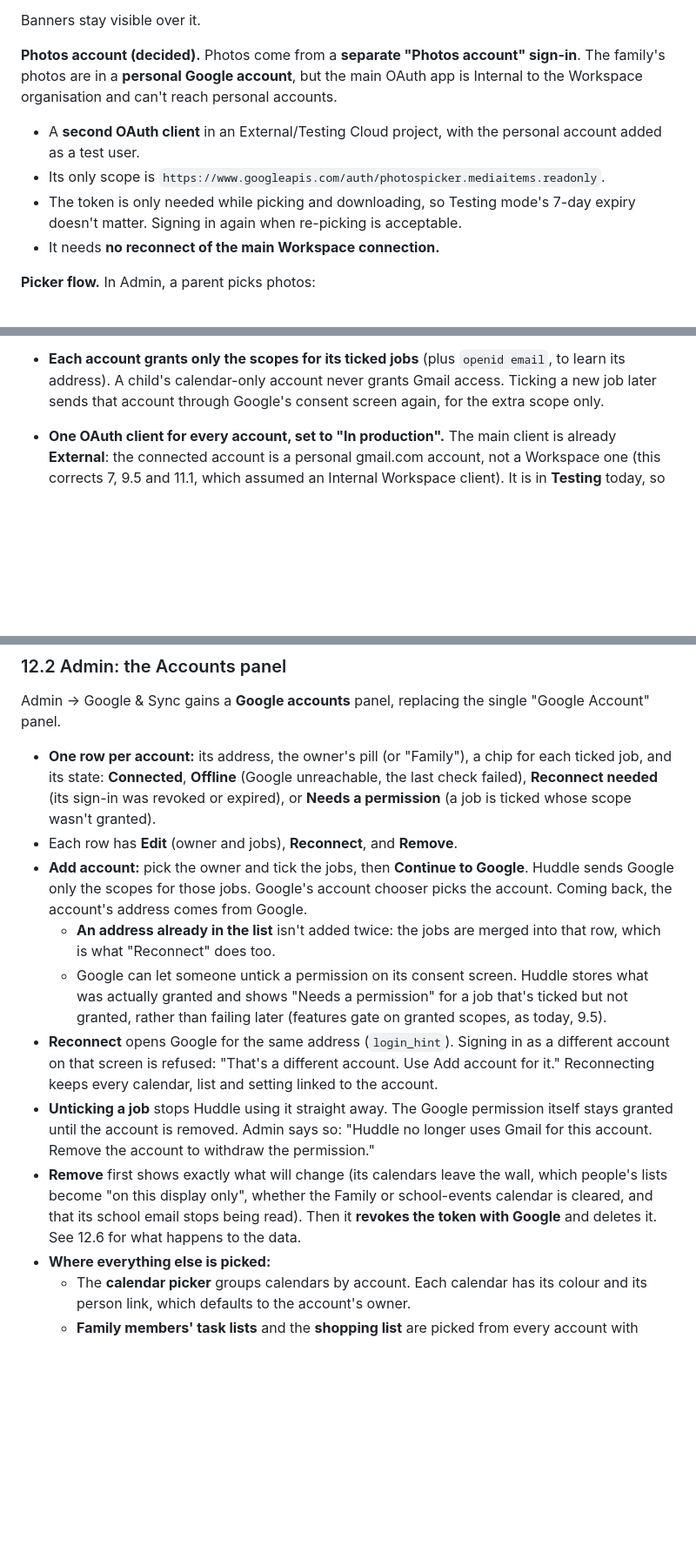
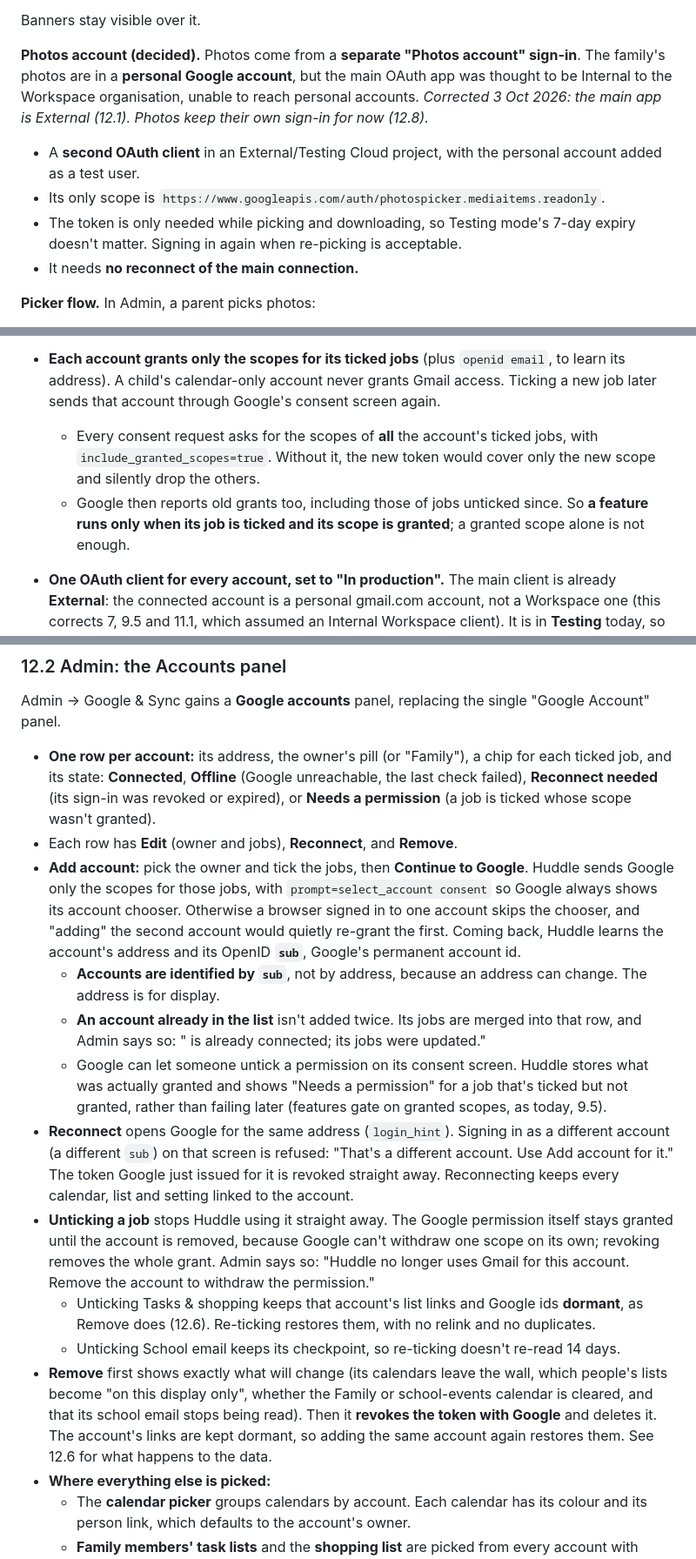
Before and after one commit to greydrian/huddle, a Markdown page: family-display-spec.md, 3 parts joined by grey strips. Shown at 87% size. GitHub-like rendering; blank space fills up the shorter version.

```diff
--- a/family-display-spec.md
+++ b/family-display-spec.md
@@ -447,14 +447,15 @@ has just appeared.
 Banners stay visible over it.
 
 **Photos account (decided).** Photos come from a **separate "Photos account" sign-in**. The
-family's photos are in a **personal Google account**, but the main OAuth app is Internal to the
-Workspace organisation and can't reach personal accounts.
+family's photos are in a **personal Google account**, but the main OAuth app was thought to be
+Internal to the Workspace organisation, unable to reach personal accounts. *Corrected 3 Oct 2026:
+the main app is External (12.1). Photos keep their own sign-in for now (12.8).*
 - A **second OAuth client** in an External/Testing Cloud project, with the personal account added
   as a test user.
 - Its only scope is `https://www.googleapis.com/auth/photospicker.mediaitems.readonly`.
 - The token is only needed while picking and downloading, so Testing mode's 7-day expiry doesn't
   matter. Signing in again when re-picking is acceptable.
-- It needs **no reconnect of the main Workspace connection.**
+- It needs **no reconnect of the main connection.**
 
 **Picker flow.** In Admin, a parent picks photos:
 1. `sessions.create` with `pickingConfig.maxItemCount=30`.
@@ -869,7 +870,13 @@ each one is, and choose **which jobs** each one does.
   - its task lists are offered first when linking that person's list.
 - **Each account grants only the scopes for its ticked jobs** (plus `openid email`, to learn its
   address). A child's calendar-only account never grants Gmail access. Ticking a new job later
-  sends that account through Google's consent screen again, for the extra scope only.
+  sends that account through Google's consent screen again.
+  - Every consent request asks for the scopes of **all** the account's ticked jobs, with
+    `include_granted_scopes=true`. Without it, the new token would cover only the new scope and
+    silently drop the others.
+  - Google then reports old grants too, including those of jobs unticked since. So **a feature
+    runs only when its job is ticked and its scope is granted**; a granted scope alone is not
+    enough.
 - **One OAuth client for every account, set to "In production".** The main client is already
   **External**: the connected account is a personal gmail.com account, not a Workspace one (this
   corrects 7, 9.5 and 11.1, which assumed an Internal Workspace client). It is in **Testing**
@@ -888,23 +895,33 @@ panel.
   ticked whose scope wasn't granted).
 - Each row has **Edit** (owner and jobs), **Reconnect**, and **Remove**.
 - **Add account:** pick the owner and tick the jobs, then **Continue to Google**. Huddle sends
-  Google only the scopes for those jobs. Google's account chooser picks the account. Coming back,
-  the account's address comes from Google.
-  - **An address already in the list** isn't added twice: the jobs are merged into that row,
-    which is what "Reconnect" does too.
+  Google only the scopes for those jobs, with `prompt=select_account consent` so Google always
+  shows its account chooser. Otherwise a browser signed in to one account skips the chooser, and
+  "adding" the second account would quietly re-grant the first. Coming back, Huddle learns the
+  account's address and its OpenID **`sub`**, Google's permanent account id.
+  - **Accounts are identified by `sub`**, not by address, because an address can change. The
+    address is for display.
+  - **An account already in the list** isn't added twice. Its jobs are merged into that row, and
+    Admin says so: "<address> is already connected; its jobs were updated."
   - Google can let someone untick a permission on its consent screen. Huddle stores what was
     actually granted and shows "Needs a permission" for a job that's ticked but not granted,
     rather than failing later (features gate on granted scopes, as today, 9.5).
 - **Reconnect** opens Google for the same address (`login_hint`). Signing in as a different
-  account on that screen is refused: "That's a different account. Use Add account for it."
-  Reconnecting keeps every calendar, list and setting linked to the account.
+  account (a different `sub`) on that screen is refused: "That's a different account. Use Add
+  account for it." The token Google just issued for it is revoked straight away. Reconnecting
+  keeps every calendar, list and setting linked to the account.
 - **Unticking a job** stops Huddle using it straight away. The Google permission itself stays
-  granted until the account is removed. Admin says so: "Huddle no longer uses Gmail for this
-  account. Remove the account to withdraw the permission."
+  granted until the account is removed, because Google can't withdraw one scope on its own;
+  revoking removes the whole grant. Admin says so: "Huddle no longer uses Gmail for this account.
+  Remove the account to withdraw the permission."
+  - Unticking Tasks & shopping keeps that account's list links and Google ids **dormant**, as
+    Remove does (12.6). Re-ticking restores them, with no relink and no duplicates.
+  - Unticking School email keeps its checkpoint, so re-ticking doesn't re-read 14 days.
 - **Remove** first shows exactly what will change (its calendars leave the wall, which people's
   lists become "on this display only", whether the Family or school-events calendar is cleared,
   and that its school email stops being read). Then it **revokes the token with Google** and
-  deletes it. See 12.6 for what happens to the data.
+  deletes it. The account's links are kept dormant, so adding the same account again restores
+  them. See 12.6 for what happens to the data.
 - **Where everything else is picked:**
   - The **calendar picker** groups calendars by account. Each calendar has its colour and its
     person link, which defaults to the account's owner.
```
Also changed, not shown: other parts of family-display-spec.md (+71 -26 lines).
